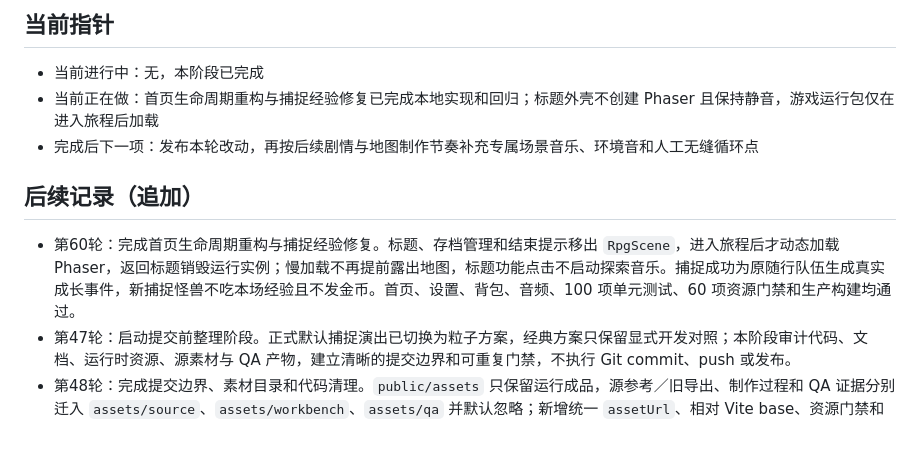
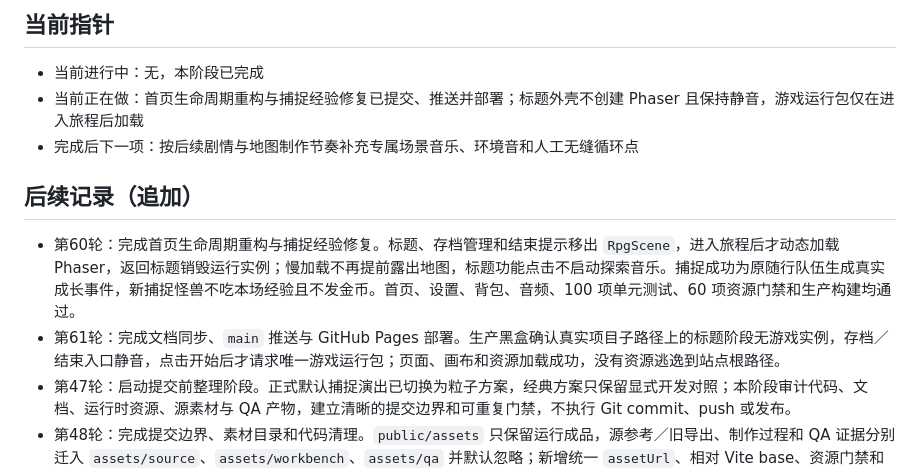
Before and after one commit to mhdfy1988/monster-town-classic, a Markdown page: docs/stages/current-todo.md, the part around the change. Drawn GitHub-style; blank space fills up the shorter version.

Commit message:
docs: 记录首页重构发布结果

```diff
--- a/docs/stages/current-todo.md
+++ b/docs/stages/current-todo.md
@@ -9,11 +9,12 @@
 
 ## 当前指针
 - 当前进行中：无，本阶段已完成
-- 当前正在做：首页生命周期重构与捕捉经验修复已完成本地实现和回归；标题外壳不创建 Phaser 且保持静音，游戏运行包仅在进入旅程后加载
-- 完成后下一项：发布本轮改动，再按后续剧情与地图制作节奏补充专属场景音乐、环境音和人工无缝循环点
+- 当前正在做：首页生命周期重构与捕捉经验修复已提交、推送并部署；标题外壳不创建 Phaser 且保持静音，游戏运行包仅在进入旅程后加载
+- 完成后下一项：按后续剧情与地图制作节奏补充专属场景音乐、环境音和人工无缝循环点
 
 ## 后续记录（追加）
 - 第60轮：完成首页生命周期重构与捕捉经验修复。标题、存档管理和结束提示移出 `RpgScene`，进入旅程后才动态加载 Phaser，返回标题销毁运行实例；慢加载不再提前露出地图，标题功能点击不启动探索音乐。捕捉成功为原随行队伍生成真实成长事件，新捕捉怪兽不吃本场经验且不发金币。首页、设置、背包、音频、100 项单元测试、60 项资源门禁和生产构建均通过。
+- 第61轮：完成文档同步、`main` 推送与 GitHub Pages 部署。生产黑盒确认真实项目子路径上的标题阶段无游戏实例，存档／结束入口静音，点击开始后才请求唯一游戏运行包；页面、画布和资源加载成功，没有资源逃逸到站点根路径。
 - 第47轮：启动提交前整理阶段。正式默认捕捉演出已切换为粒子方案，经典方案只保留显式开发对照；本阶段审计代码、文档、运行时资源、源素材与 QA 产物，建立清晰的提交边界和可重复门禁，不执行 Git commit、push 或发布。
 - 第48轮：完成提交边界、素材目录和代码清理。`public/assets` 只保留运行成品，源参考／旧导出、制作过程和 QA 证据分别迁入 `assets/source`、`assets/workbench`、`assets/qa` 并默认忽略；新增统一 `assetUrl`、相对 Vite base、资源门禁和 Playwright 开发依赖。删除 5 个无入口引用的旧 Phaser 原型文件，不保留静默回退。继续同步提交与公开发布文档。
 - 第49轮：完成提交前收口。本地独立 Git 仓库已初始化为 `main`，未暂存、提交、连接远端或推送；忽略规则已覆盖依赖、构建产物、源素材、制作过程、QA 证据和日志。清出会被发布包复制的旧药水对照页与概念稿后，115 项测试、生产构建、135 个文件／41.36 MiB 运行资源门禁均通过；模拟 `/monster-town-classic/` 子路径时游戏加载通过，没有失败或逃逸到站点根的资源。公开仓库仍需用户决定项目许可证，并确认 Zpix 字体及第三方运行素材的再分发权限。
```
